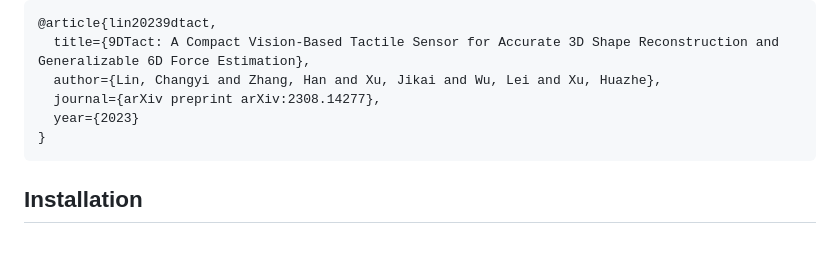
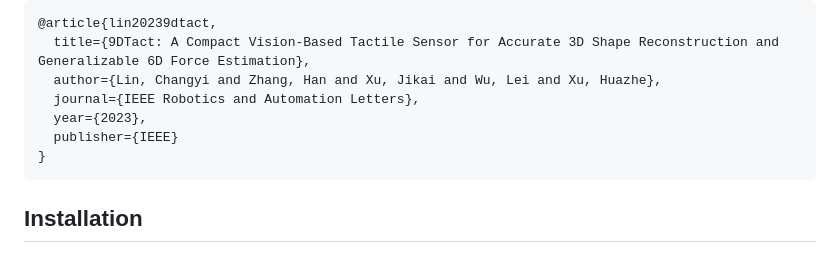
Before and after one commit to linchangyi1/9DTact, a Markdown page: README.md, the part around the change. Drawn GitHub-style.

````diff
--- a/README.md
+++ b/README.md
@@ -37,8 +37,9 @@ RAL, 2023 <br>
 @article{lin20239dtact,
   title={9DTact: A Compact Vision-Based Tactile Sensor for Accurate 3D Shape Reconstruction and Generalizable 6D Force Estimation},
   author={Lin, Changyi and Zhang, Han and Xu, Jikai and Wu, Lei and Xu, Huazhe},
-  journal={arXiv preprint arXiv:2308.14277},
-  year={2023}
+  journal={IEEE Robotics and Automation Letters},
+  year={2023},
+  publisher={IEEE}
 }
 ```
 
````
